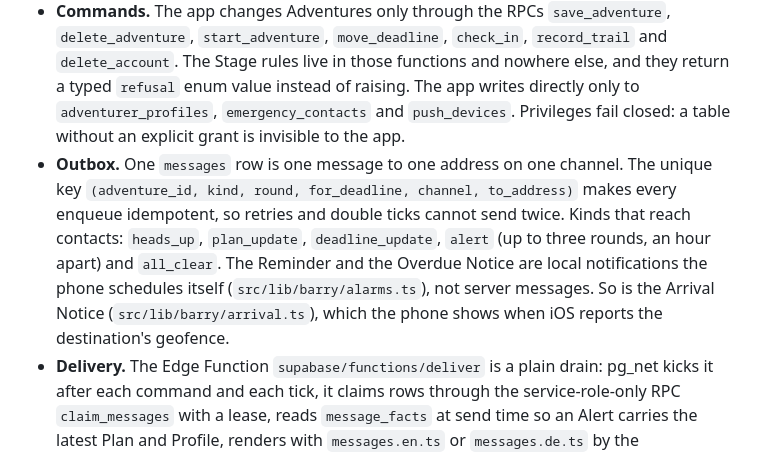
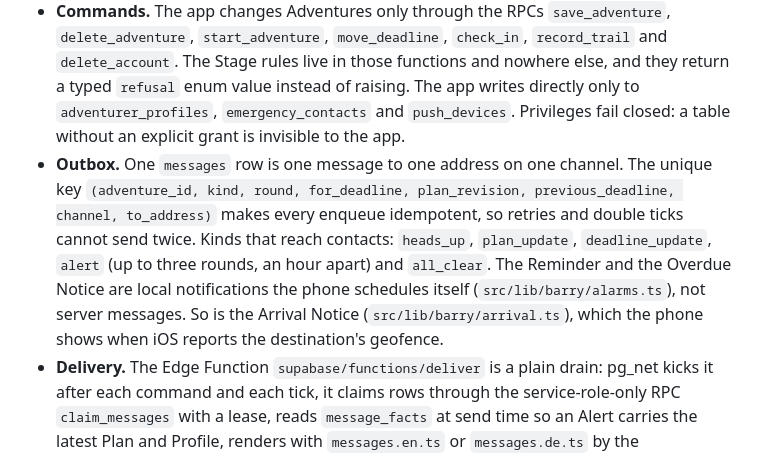
Before and after one commit to mircowidmer/barry, a Markdown page: AGENTS.md, the part around the change. Drawn GitHub-style.

Commit message:
AGENTS.md gives the outbox's unique key with plan_revision and previous_deadline, as the migrations define it

```diff
--- a/AGENTS.md
+++ b/AGENTS.md
@@ -78,7 +78,7 @@ The phone may be dead when the Deadline passes, so the clock and every message t
 
 - **Clock.** pg_cron runs `private.tick()` every minute. It calls `private.reconcile(adventure_id)`, which locks the row and calls the pure function `private.decide(...)` until nothing is owed, then enqueues messages. Every command calls `reconcile` for its own Adventure after its change, so one code path decides what goes out whether a tap or the clock triggered it.
 - **Commands.** The app changes Adventures only through the RPCs `save_adventure`, `delete_adventure`, `start_adventure`, `move_deadline`, `check_in`, `record_trail` and `delete_account`. The Stage rules live in those functions and nowhere else, and they return a typed `refusal` enum value instead of raising. The app writes directly only to `adventurer_profiles`, `emergency_contacts` and `push_devices`. Privileges fail closed: a table without an explicit grant is invisible to the app.
-- **Outbox.** One `messages` row is one message to one address on one channel. The unique key `(adventure_id, kind, round, for_deadline, channel, to_address)` makes every enqueue idempotent, so retries and double ticks cannot send twice. Kinds that reach contacts: `heads_up`, `plan_update`, `deadline_update`, `alert` (up to three rounds, an hour apart) and `all_clear`. The Reminder and the Overdue Notice are local notifications the phone schedules itself (`src/lib/barry/alarms.ts`), not server messages. So is the Arrival Notice (`src/lib/barry/arrival.ts`), which the phone shows when iOS reports the destination's geofence.
+- **Outbox.** One `messages` row is one message to one address on one channel. The unique key `(adventure_id, kind, round, for_deadline, plan_revision, previous_deadline, channel, to_address)` makes every enqueue idempotent, so retries and double ticks cannot send twice. Kinds that reach contacts: `heads_up`, `plan_update`, `deadline_update`, `alert` (up to three rounds, an hour apart) and `all_clear`. The Reminder and the Overdue Notice are local notifications the phone schedules itself (`src/lib/barry/alarms.ts`), not server messages. So is the Arrival Notice (`src/lib/barry/arrival.ts`), which the phone shows when iOS reports the destination's geofence.
 - **Delivery.** The Edge Function `supabase/functions/deliver` is a plain drain: pg_net kicks it after each command and each tick, it claims rows through the service-role-only RPC `claim_messages` with a lease, reads `message_facts` at send time so an Alert carries the latest Plan and Profile, renders with `messages.en.ts` or `messages.de.ts` by the Adventurer's language, sends through `senders.ts` (email, text message, push) and settles. Afterwards it calls `health()` and pings the monitor, so one heartbeat proves the whole chain.
 - **Migrations are history.** Later files replace functions earlier files created, and some reverse an earlier rule (the All-clear rule changed on 16 Oct 2026). To learn a function's current body, read the latest migration that defines it. Commands sit in the unexposed `commands` schema with thin pass-throughs in `public`.
 
```
